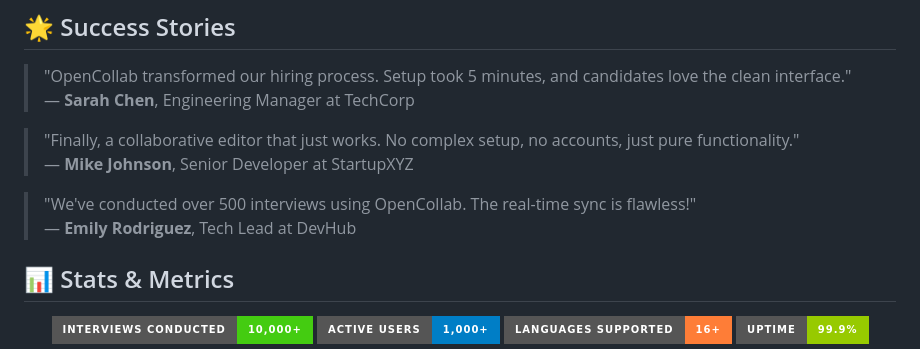
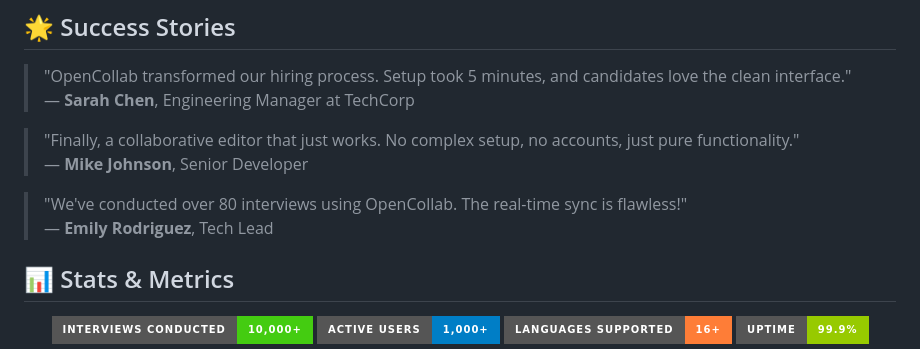
Before and after one commit to Nishiksinghrajput/CollabCode, a Markdown page: README.md, the part around the change. Drawn GitHub-style; badges without logos.

```diff
--- a/README.md
+++ b/README.md
@@ -320,10 +320,10 @@ APP_DOMAIN=https://your-domain.com
 > — **Sarah Chen**, Engineering Manager at TechCorp
 
 > "Finally, a collaborative editor that just works. No complex setup, no accounts, just pure functionality."
-> — **Mike Johnson**, Senior Developer at StartupXYZ
+> — **Mike Johnson**, Senior Developer
 
-> "We've conducted over 500 interviews using OpenCollab. The real-time sync is flawless!"
-> — **Emily Rodriguez**, Tech Lead at DevHub
+> "We've conducted over 80 interviews using OpenCollab. The real-time sync is flawless!"
+> — **Emily Rodriguez**, Tech Lead
 
 ## 📊 Stats & Metrics
 
```
